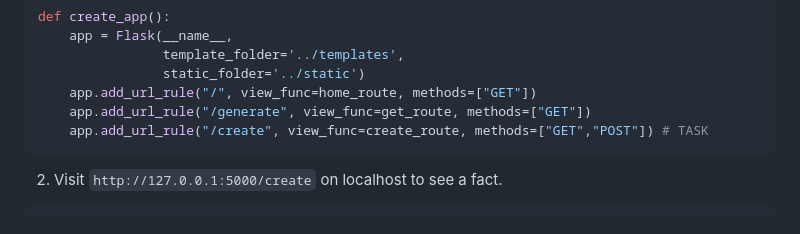
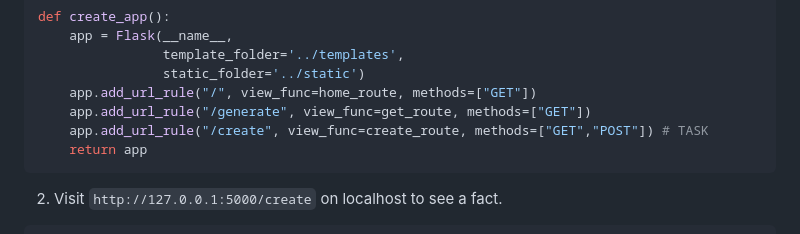
Before and after one commit to jasmine-smith8/stem-project-walkthrough, a Markdown page: user_stories/mentor/stories.md, the part around the change. Rendered like a GitHub page.

````diff
--- a/user_stories/mentor/stories.md
+++ b/user_stories/mentor/stories.md
@@ -215,6 +215,7 @@ def create_app():
     app.add_url_rule("/", view_func=home_route, methods=["GET"])
     app.add_url_rule("/generate", view_func=get_route, methods=["GET"])
     app.add_url_rule("/create", view_func=create_route, methods=["GET","POST"]) # TASK
+    return app
 ```
 2. Visit `http://127.0.0.1:5000/create` on localhost to see a fact.
 
````
